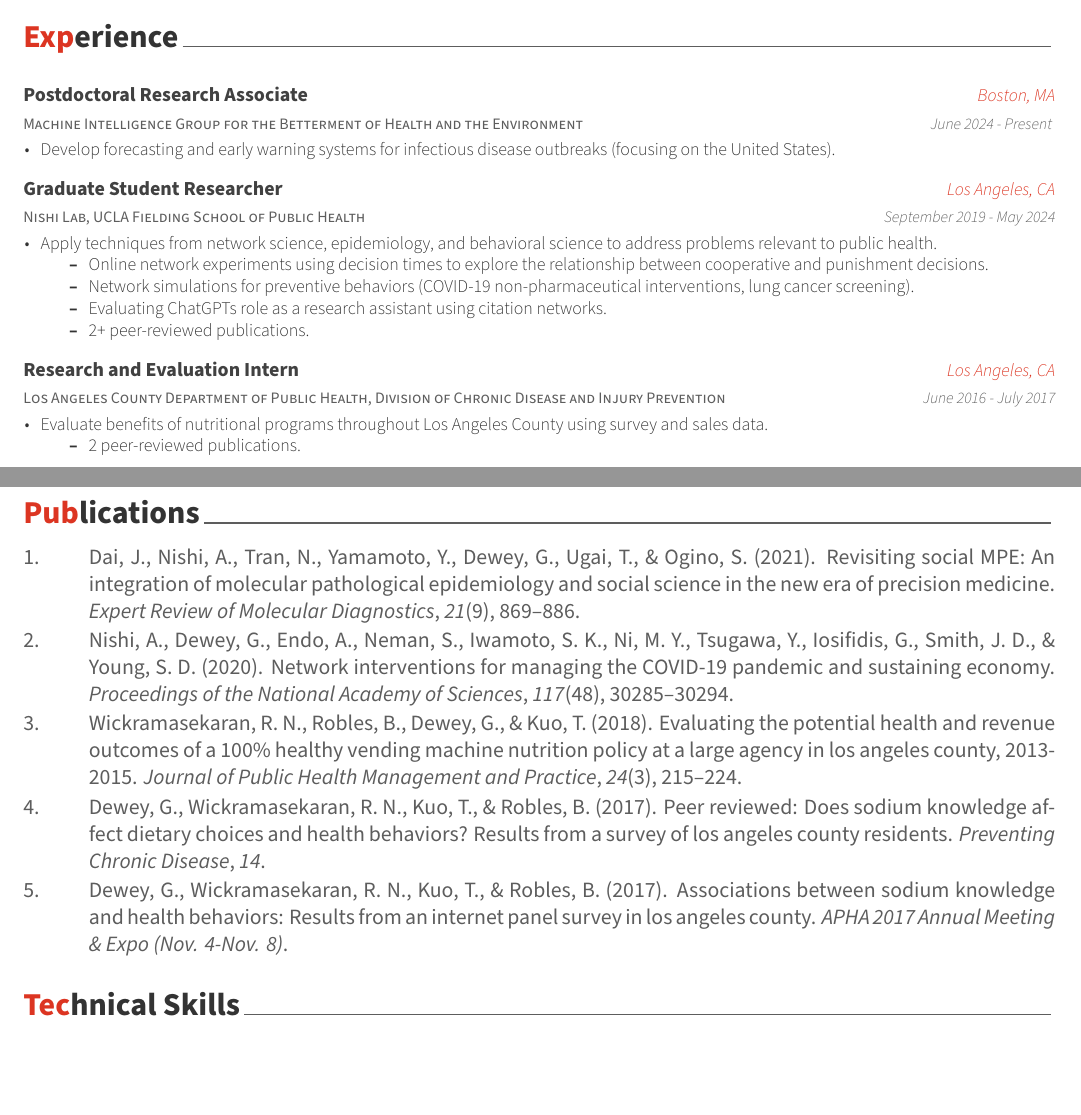
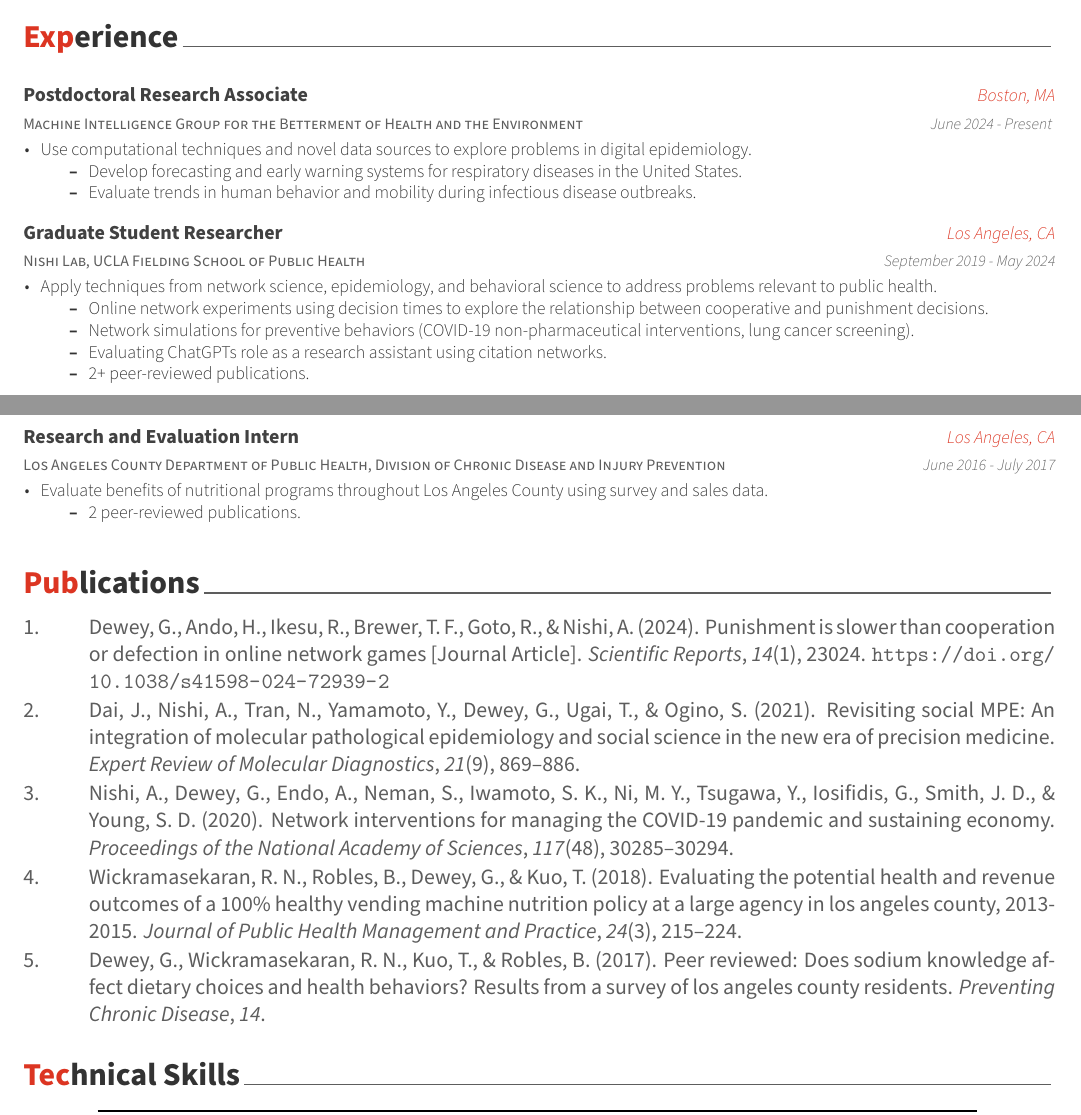
Before and after one commit to gd32/rmarkdown_cv, an R Markdown document (vitae_gd/vitae_gd.Rmd): two parts of pages 1 and 2 of 2, joined at a grey line, cut so that both start at the same text, the shorter picture padded with empty space. The pictures show the output file vitae_gd/vitae_gd.pdf that the author committed with the source.

Commit message:
Update CV 10/10/2024

````diff
--- a/bibliography.bib
+++ b/bibliography.bib
@@ -0,0 +1,7 @@
+@article{dewey24punishment,
+   author = {Dewey, George and Ando, Hiroyasu and Ikesu, Ryo and Brewer, Timothy F. and Goto, Ryunosuke and Nishi, Akihiro},
+   title = {Punishment is slower than cooperation or defection in online network games},
+   journal = {Scientific Reports},
+   volume = {14},
+   number = {1},
+   pages = {23024},
@@ -1,3 +12,9 @@
+   year = {2024},
+   type = {Journal Article}
+}
+
+
+
 @article{dai2021revisiting,
   title={Revisiting social MPE: an integration of molecular pathological epidemiology and social science in the new era of precision medicine},
   author={Dai, Jin and Nishi, Akihiro and Tran, Nathan and Yamamoto, Yasumasa and Dewey, George and Ugai, Tomotaka and Ogino, Shuji},
@@ -39,11 +56,3 @@
   year={2017},
   publisher={Centers for Disease Control and Prevention}
 }
-
-@inproceedings{dewey2017associations,
-  title={Associations between sodium knowledge and health behaviors: Results from an internet panel survey in Los Angeles County},
-  author={Dewey, George and Wickramasekaran, Ranjana N and Kuo, Tony and Robles, Brenda},
-  booktitle={APHA 2017 Annual Meeting \& Expo (Nov. 4-Nov. 8)},
-  year={2017},
-  organization={APHA}
-}
--- a/vitae_gd/vitae_gd.Rmd
+++ b/vitae_gd/vitae_gd.Rmd
@@ -58,7 +58,11 @@ tribble(
 ```{r employment, results = 'asis'}
 tribble(
     ~title, ~unit, ~startMonth, ~startYear, ~endMonth, ~endYear, ~where, ~detail,
-    "Postdoctoral Research Associate", "Machine Intelligence Group for the Betterment of Health and the Environment", "June", 2024, "Present", NA, "Boston, MA", "Develop forecasting and early warning systems for infectious disease outbreaks (focusing on the United States).",
+    "Postdoctoral Research Associate", "Machine Intelligence Group for the Betterment of Health and the Environment", "June", 2024, "Present", NA, "Boston, MA", "Use computational techniques and novel data sources to explore problems in digital epidemiology.
+    \\begin{itemize}
+    \\item Develop forecasting and early warning systems for respiratory diseases in the United States.
+    \\item Evaluate trends in human behavior and mobility during infectious disease outbreaks.
+    \\end{itemize}",
     "Graduate Student Researcher", "Nishi Lab, UCLA Fielding School of Public Health", "September", 2019, "May", 2024, "Los Angeles, CA",
     "Apply techniques from network science, epidemiology, and behavioral science to address problems relevant to public health. \\begin{itemize}
         \\item Online network experiments using decision times to explore the relationship between cooperative and punishment decisions.
````
Also changed, not shown: vitae_gd/vitae_gd.pdf, bibliography.bib (4 more changed lines).
